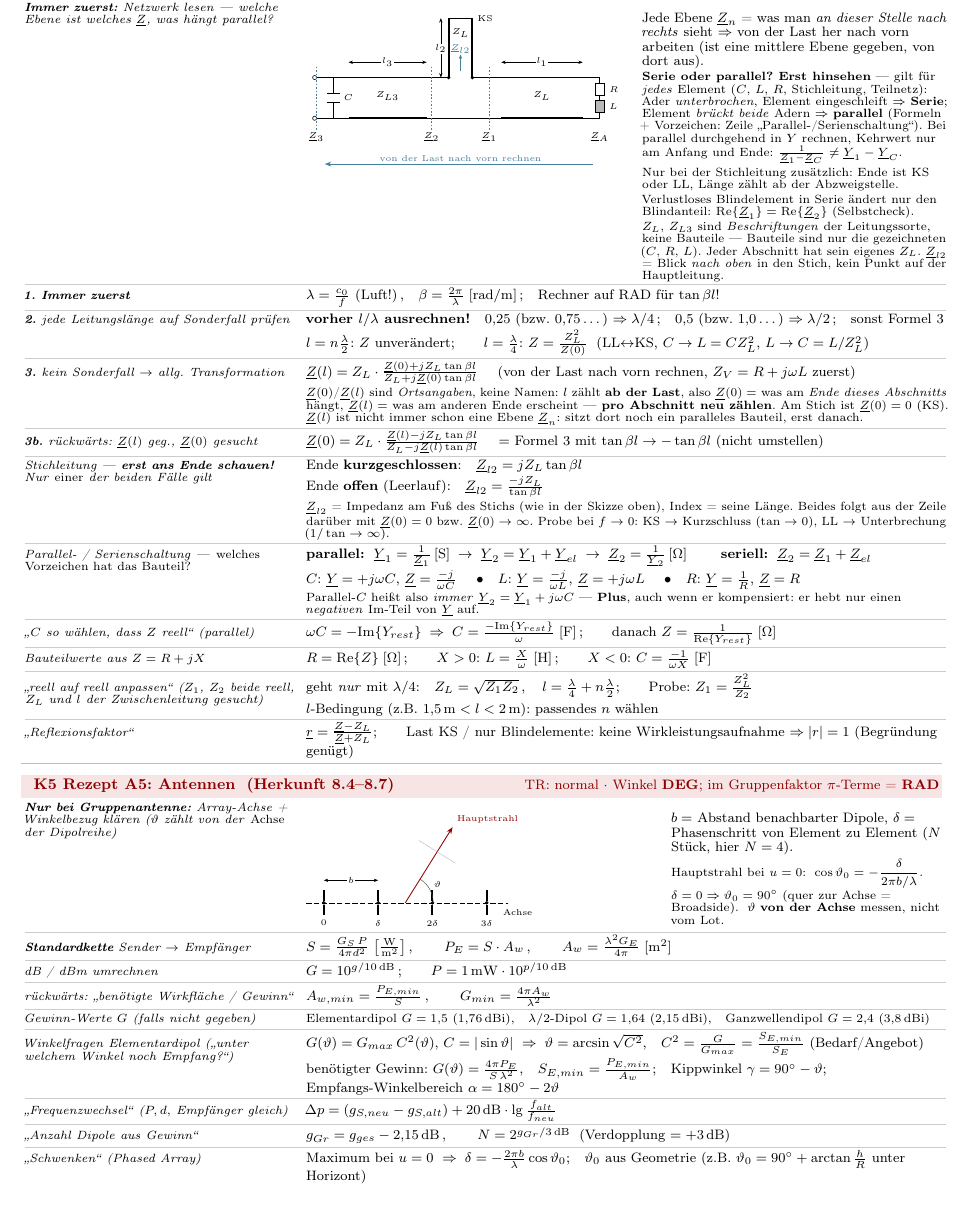
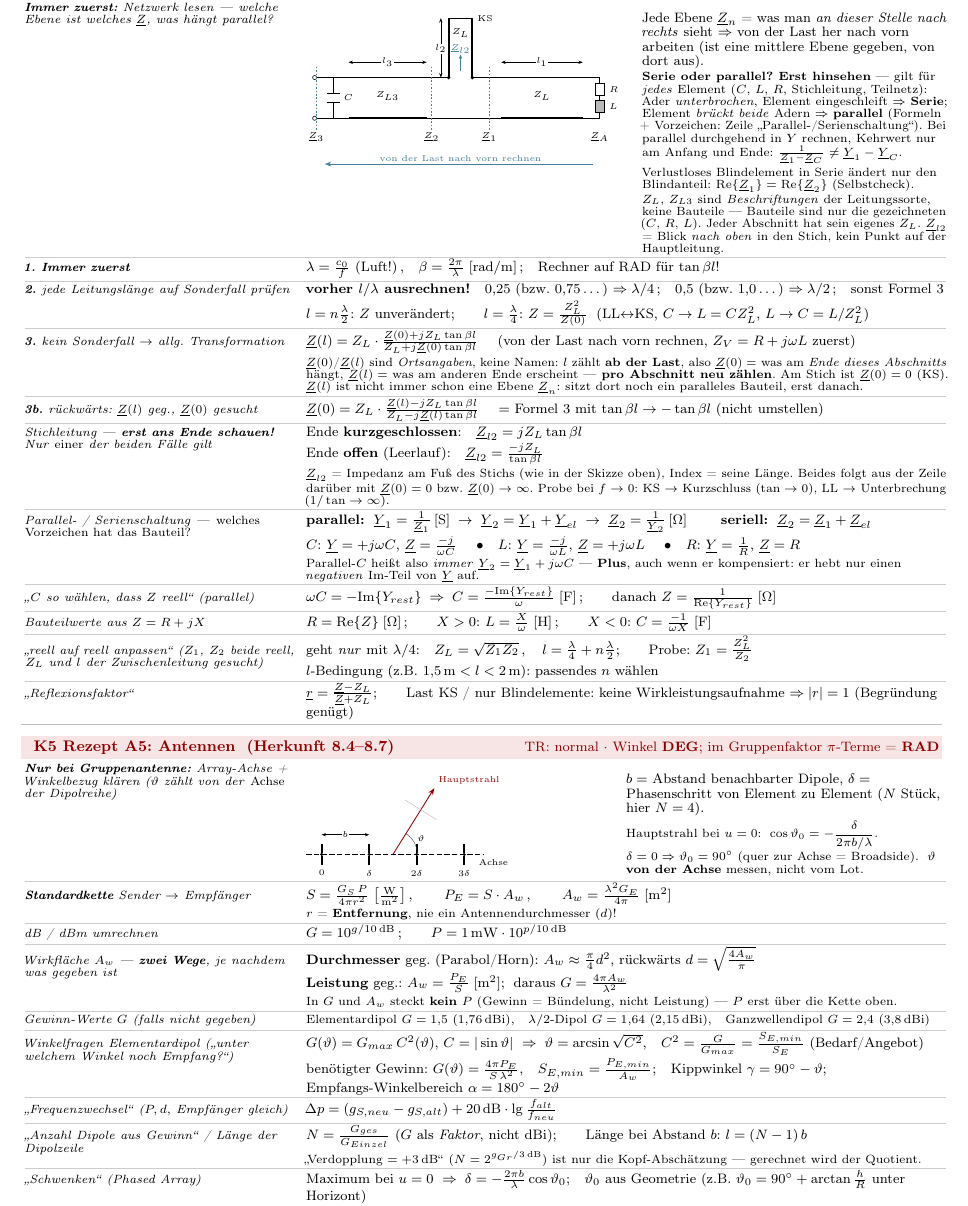
Before and after one commit to landflen/MSY-FS, a LaTeX document (ED/ED_FS/ED_FS.tex, which reads ED/ED_FS/parts/08_rezepte.tex): part of page 11 of 11, cut so that both start at the same text. Compiled offline with pdfLaTeX.

Commit message:
ED: K5 um Wirkflaechen-Wege, N-Korrektur und Zeilenlaenge ergaenzt
- neue Zeile "Wirkflaeche A_w — zwei Wege": Durchmesser geg. -> A_w = pi/4 d^2
  (Parabol/Horn), Leistung geg. -> A_w = P_E/S; dazu der Hinweis, dass in
  G und A_w kein P steckt
- Korrektur: Anzahl Dipole ist N = G_ges/G_Einzel, nicht 2^(g/3dB) — die
  Faustregel weicht ab (2646 statt 2576); Laenge l = (N-1)*b ergaenzt
- Standardkette: S = G_S*P/(4*pi*r^2) statt d^2, mit Abgrenzung r vs. d
  (von Lena gefunden; genau die Falle aus A5.2)
- Platz dafuer: K5-Skizze kleiner, rzhl-Abstand 0,18 -> 0,14 em, doppelter
  Stichleitungs-Satz im K4-Intro raus (11 Seiten, 0 Overfull)

Co-Authored-By: Claude Opus 4.8 <noreply@anthropic.com>

```diff
--- a/ED/ED_FS/parts/08_rezepte.tex
+++ b/ED/ED_FS/parts/08_rezepte.tex
@@ -490,8 +490,6 @@
     rechnen, Kehrwert nur am Anfang und Ende:
     $\tfrac{1}{\underline Z_1-\underline Z_C}\neq\underline Y_1-\underline
     Y_C$.\\[0.2em]
-    Nur bei der Stichleitung zusätzlich: Ende ist KS oder LL, Länge zählt ab
-    der Abzweigstelle.\\[0.2em]
     Verlustloses Blindelement in Serie ändert nur den Blindanteil:
     $\mathrm{Re}\{\underline Z_1\}=\mathrm{Re}\{\underline Z_2\}$
     (Selbstcheck).\\[0.2em]
@@ -587,9 +585,9 @@
     ($\vartheta$ zählt von der \emph{Achse} der Dipolreihe)} &
   \dann{%
     \vspace{0.1em}\par\noindent
-    \begin{minipage}[t]{0.55\linewidth}
+    \begin{minipage}[t]{0.48\linewidth}
     \vspace{0pt}\noindent
-    \begin{tikzpicture}[baseline=0pt,font=\tiny,scale=0.80,
+    \begin{tikzpicture}[baseline=0pt,font=\tiny,scale=0.70,
       dip/.style={line width=1.1pt},
       ax/.style={line width=0.3pt,dash pattern=on 3pt off 1.5pt},
       beam/.style={-{Stealth[length=1.4mm]},line width=0.5pt,cKap8!80!black},
@@ -628,15 +626,21 @@
     $\vartheta$ \textbf{von der Achse} messen, nicht vom Lot.
     \end{minipage}} \\ \rzhl
   \wenn{\textbf{Standardkette} Sender $\to$ Empfänger} &
-  \dann{$S=\tfrac{G_S\,P}{4\pi d^2}\;\big[\tfrac{\mathrm W}{\mathrm m^2}\big]\,,\qquad
+  \dann{$S=\tfrac{G_S\,P}{4\pi r^2}\;\big[\tfrac{\mathrm W}{\mathrm m^2}\big]\,,\qquad
     P_E=S\cdot A_w\,,\qquad
-    A_w=\tfrac{\lambda^2 G_E}{4\pi}\;[\mathrm m^2]$} \\ \rzhl
+    A_w=\tfrac{\lambda^2 G_E}{4\pi}\;[\mathrm m^2]$\\[0.1em]
+    \scriptsize $r$ = \textbf{Entfernung}, nie ein Antennendurchmesser
+    ($d$)!} \\ \rzhl
   \wenn{dB / dBm umrechnen} &
   \dann{$G=10^{g/10\,\mathrm{dB}}$\,;\qquad
     $P=1\,\mathrm{mW}\cdot10^{p/10\,\mathrm{dB}}$} \\ \rzhl
-  \wenn{rückwärts: \glqq benötigte Wirkfläche / Gewinn\grqq} &
-  \dann{$A_{w,min}=\tfrac{P_{E,min}}{S}\,,\qquad
-    G_{min}=\tfrac{4\pi A_w}{\lambda^2}$} \\ \rzhl
+  \wenn{Wirkfläche $A_w$ — \textbf{zwei Wege}, je nachdem was gegeben ist} &
+  \dann{\textbf{Durchmesser} geg.\ (Parabol/Horn):
+    $A_w\approx\tfrac{\pi}{4}d^2$, rückwärts $d=\sqrt{\tfrac{4A_w}{\pi}}$ \\
+    \textbf{Leistung} geg.: $A_w=\tfrac{P_E}{S}\;[\mathrm m^2]$;\;
+    daraus $G=\tfrac{4\pi A_w}{\lambda^2}$\\[0.15em]
+    \scriptsize In $G$ und $A_w$ steckt \textbf{kein} $P$ (Gewinn =
+    Bündelung, nicht Leistung) --- $P$ erst über die Kette oben.} \\ \rzhl
   \wenn{Gewinn-Werte $G$ (falls nicht gegeben)} &
   \dann{\scriptsize Elementardipol $G=1{,}5$ ($1{,}76$\,dBi),\quad
     $\lambda/2$-Dipol $G=1{,}64$ ($2{,}15$\,dBi),\quad
@@ -652,9 +656,12 @@
   \wenn{\glqq Frequenzwechsel\grqq\ ($P,d,$ Empfänger gleich)} &
   \dann{$\Delta p=(g_{S,neu}-g_{S,alt})
     +20\,\mathrm{dB}\cdot\lg\tfrac{f_{alt}}{f_{neu}}$} \\ \rzhl
-  \wenn{\glqq Anzahl Dipole aus Gewinn\grqq} &
-  \dann{$g_{Gr}=g_{ges}-2{,}15\,\mathrm{dB}\,,\qquad
-    N=2^{g_{Gr}/3\,\mathrm{dB}}$ \;(Verdopplung $=+3$\,dB)} \\ \rzhl
+  \wenn{\glqq Anzahl Dipole aus Gewinn\grqq\ / Länge der Dipolzeile} &
+  \dann{$N=\tfrac{G_{ges}}{G_{Einzel}}$ ($G$ als \emph{Faktor}, nicht
+    dBi);\qquad Länge bei Abstand $b$: $l=(N-1)\,b$\\[0.15em]
+    \scriptsize \glqq Verdopplung $=+3$\,dB\grqq\
+    ($N=2^{g_{Gr}/3\,\mathrm{dB}}$) ist nur die Kopf-Abschätzung ---
+    gerechnet wird der Quotient.} \\ \rzhl
   \wenn{\glqq Schwenken\grqq\ (Phased Array)} &
   \dann{Maximum bei $u=0$ $\;\Rightarrow\;
     \delta=-\tfrac{2\pi b}{\lambda}\cos\vartheta_0$;\quad
```
Also changed, not shown: ED/CLAUDE.md (+1 -0 lines), ED/ED_FS/parts/08_rezepte.tex (4 more changed lines).
